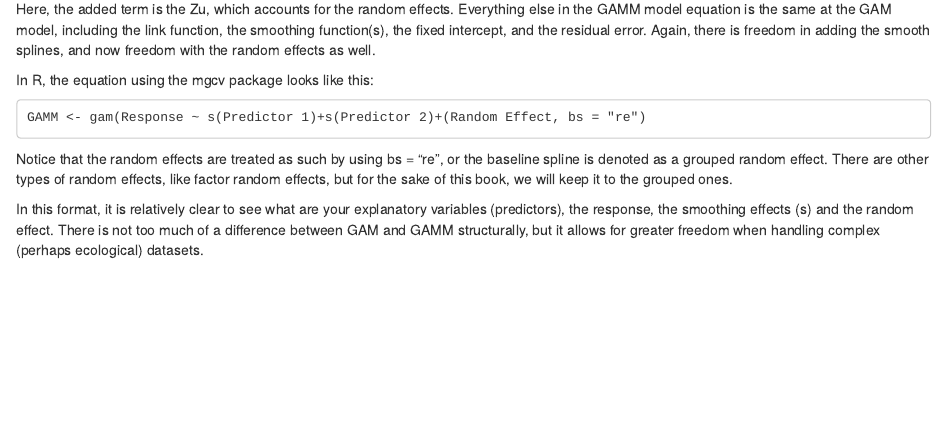
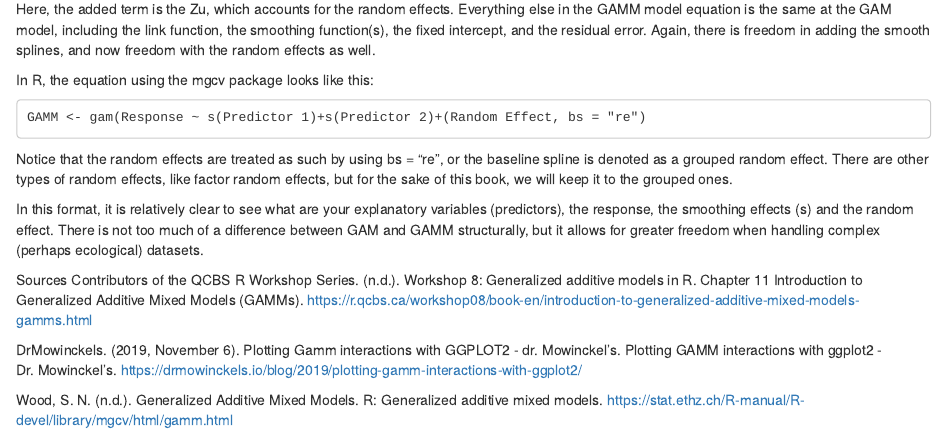
Before and after one commit to Phonita/StatsBook, an R Markdown document (2_GAM_GAMM/4_GAMM_Intro.Rmd): the page in a window 1100 px wide, from 770 px down. Rendered offline with R 4.5, knitr and Pandoc, with nearby package versions.

Commit message:
Update 4_GAMM_Intro.Rmd

```diff
--- a/2_GAM_GAMM/4_GAMM_Intro.Rmd
+++ b/2_GAM_GAMM/4_GAMM_Intro.Rmd
@@ -37,3 +37,10 @@ Notice that the random effects are treated as such by using bs = "re", or the ba
 
 
 In this format, it is relatively clear to see what are your explanatory variables (predictors), the response, the smoothing effects (s) and the random effect. There is not too much of a difference between GAM and GAMM structurally, but it allows for greater freedom when handling complex (perhaps ecological) datasets.
+
+Sources
+Contributors of the QCBS R Workshop Series. (n.d.). Workshop 8: Generalized additive models in R. Chapter 11 Introduction to Generalized Additive Mixed Models (GAMMs). https://r.qcbs.ca/workshop08/book-en/introduction-to-generalized-additive-mixed-models-gamms.html
+
+DrMowinckels. (2019, November 6). Plotting Gamm interactions with GGPLOT2 - dr. Mowinckel’s. Plotting GAMM interactions with ggplot2 - Dr. Mowinckel’s. https://drmowinckels.io/blog/2019/plotting-gamm-interactions-with-ggplot2/
+
+Wood, S. N. (n.d.). Generalized Additive Mixed Models. R: Generalized additive mixed models. https://stat.ethz.ch/R-manual/R-devel/library/mgcv/html/gamm.html
```
